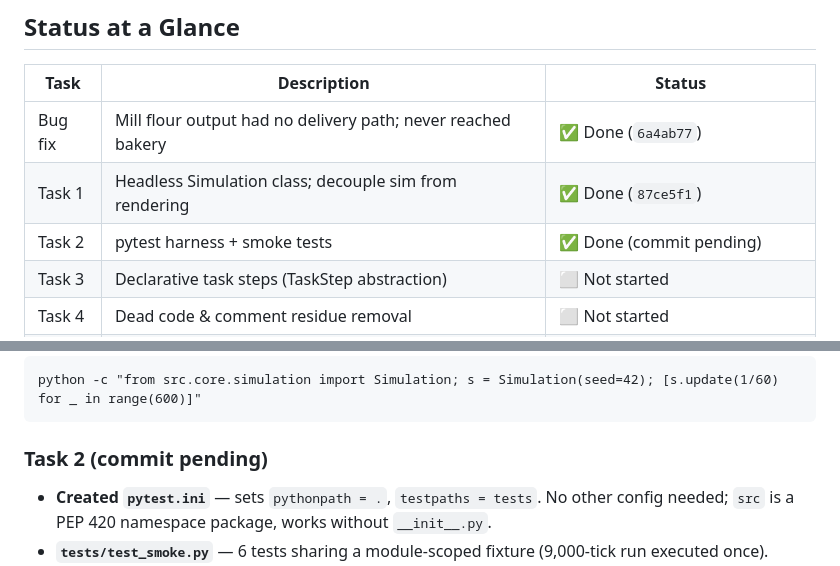
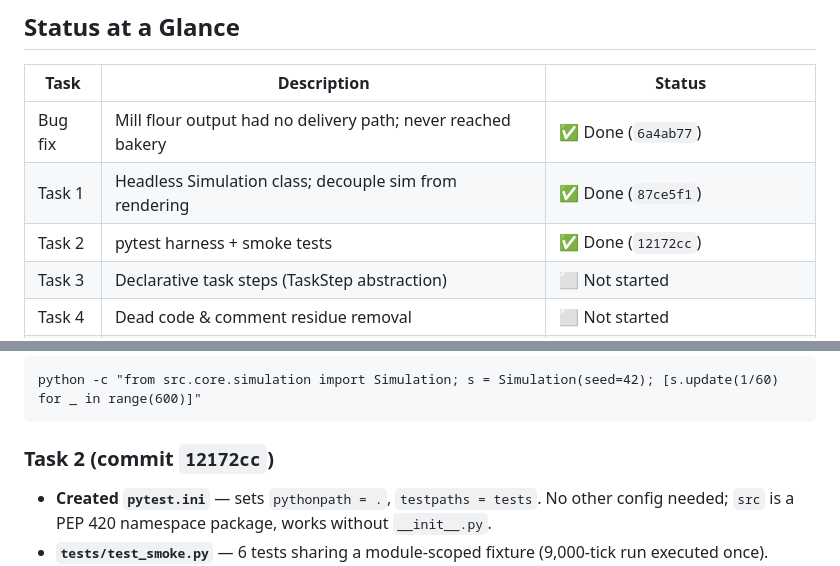
Before and after one commit to mcelroyian/pastorial, a Markdown page: docs/refactor-step1-progress.md, 2 parts joined by grey strips. GitHub-like rendering.

Commit message:
docs: Update progress doc — Task 2 committed (12172cc)
Co-Authored-By: Claude Sonnet 4.6 <noreply@anthropic.com>

````diff
--- a/docs/refactor-step1-progress.md
+++ b/docs/refactor-step1-progress.md
@@ -15,7 +15,7 @@
 |------|-------------|--------|
 | Bug fix | Mill flour output had no delivery path; never reached bakery | ✅ Done (`6a4ab77`) |
 | Task 1 | Headless Simulation class; decouple sim from rendering | ✅ Done (`87ce5f1`) |
-| Task 2 | pytest harness + smoke tests | ✅ Done (commit pending) |
+| Task 2 | pytest harness + smoke tests | ✅ Done (`12172cc`) |
 | Task 3 | Declarative task steps (TaskStep abstraction) | ⬜ Not started |
 | Task 4 | Dead code & comment residue removal | ⬜ Not started |
 | Task 5 | Fix TaskManager/AgentManager init wiring | ✅ Done (folded into Task 1 commit) |
@@ -52,7 +52,7 @@ pushes single-output station buffers directly into the nearest accepting
 python -c "from src.core.simulation import Simulation; s = Simulation(seed=42); [s.update(1/60) for _ in range(600)]"
 ```
 
-### Task 2 (commit pending)
+### Task 2 (commit `12172cc`)
 - **Created `pytest.ini`** — sets `pythonpath = .`, `testpaths = tests`. No other config
   needed; `src` is a PEP 420 namespace package, works without `__init__.py`.
 - **`tests/test_smoke.py`** — 6 tests sharing a module-scoped fixture (9,000-tick run
````
